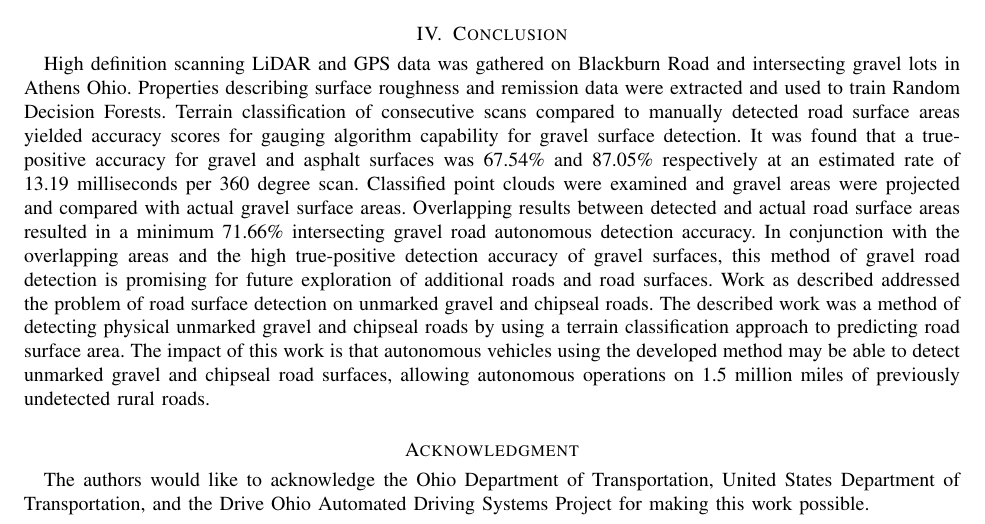
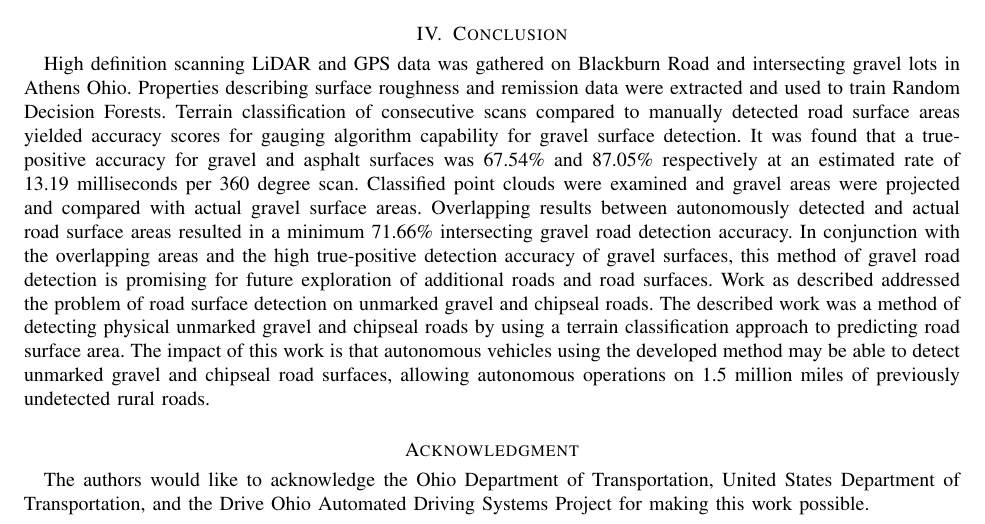
Before and after one commit to OUIDEAS/LiDAR_Road_Detection_Paper, a LaTeX paper (Huston_Paper.tex): part of page 10 of 13, cut so that both start at the same text. Compiled offline with pdfLaTeX.

```diff
--- a/Huston_Paper.tex
+++ b/Huston_Paper.tex
@@ -393,7 +393,7 @@
 	\section{Conclusion}
 
 		% Summary of Work & Closing Statements
-		{High definition scanning LiDAR and GPS data was gathered on Blackburn Road and intersecting gravel lots in Athens Ohio. Properties describing surface roughness and remission data were extracted and used to train Random Decision Forests. Terrain classification of consecutive scans compared to manually detected road surface areas yielded accuracy scores for gauging algorithm capability for gravel surface detection. It was found that a true-positive accuracy for gravel and asphalt surfaces was 67.54\% and 87.05\% respectively at an estimated rate of 13.19 milliseconds per 360 degree scan. Classified point clouds were examined and gravel areas were projected and compared with actual gravel surface areas. Overlapping results between detected and actual road surface areas resulted in a minimum  71.66\% intersecting gravel road autonomous detection accuracy. In conjunction with the overlapping areas and the high true-positive detection accuracy of gravel surfaces, this method of gravel road detection is promising for future exploration of additional roads and road surfaces. Work as described addressed the problem of road surface detection on unmarked gravel and chipseal roads. The described work was a method of detecting physical unmarked gravel and chipseal roads by using a terrain classification approach to predicting road surface area. The impact of this work is that autonomous vehicles using the developed method may be able to detect unmarked gravel and chipseal road surfaces, allowing autonomous operations on 1.5 million miles of previously undetected rural roads.}
+		{High definition scanning LiDAR and GPS data was gathered on Blackburn Road and intersecting gravel lots in Athens Ohio. Properties describing surface roughness and remission data were extracted and used to train Random Decision Forests. Terrain classification of consecutive scans compared to manually detected road surface areas yielded accuracy scores for gauging algorithm capability for gravel surface detection. It was found that a true-positive accuracy for gravel and asphalt surfaces was 67.54\% and 87.05\% respectively at an estimated rate of 13.19 milliseconds per 360 degree scan. Classified point clouds were examined and gravel areas were projected and compared with actual gravel surface areas. Overlapping results between autonomously detected and actual road surface areas resulted in a minimum  71.66\% intersecting gravel road detection accuracy. In conjunction with the overlapping areas and the high true-positive detection accuracy of gravel surfaces, this method of gravel road detection is promising for future exploration of additional roads and road surfaces. Work as described addressed the problem of road surface detection on unmarked gravel and chipseal roads. The described work was a method of detecting physical unmarked gravel and chipseal roads by using a terrain classification approach to predicting road surface area. The impact of this work is that autonomous vehicles using the developed method may be able to detect unmarked gravel and chipseal road surfaces, allowing autonomous operations on 1.5 million miles of previously undetected rural roads.}
 
 % For peer review papers, you can put extra information on the cover
 % page as needed:
```
Also changed, not shown: 2 other files.
